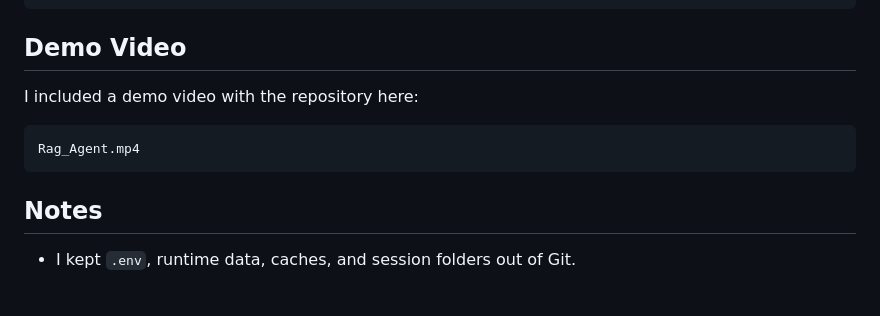
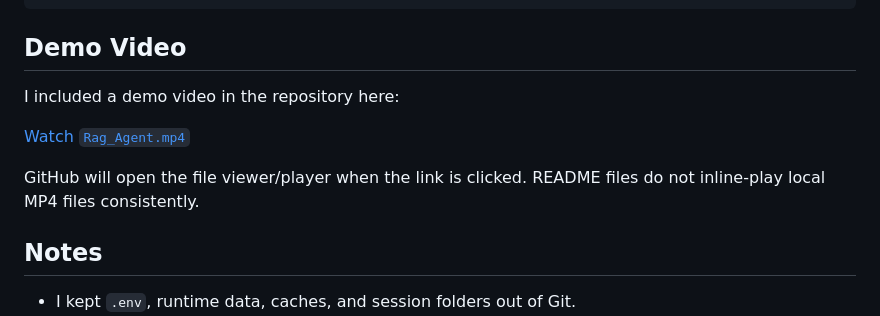
Before and after one commit to premanand8800/-Context-Aware-RAG-Chatbot-Using-LangGraph, a Markdown page: README.md, the part around the change. Rendered like a GitHub page; blank space fills up the shorter version.

Commit message:
Fix demo video link in README

````diff
--- a/README.md
+++ b/README.md
@@ -128,11 +128,11 @@ https://hub.docker.com/r/premanandpathak/rag-research-agent
 
 ## Demo Video
 
-I included a demo video with the repository here:
+I included a demo video in the repository here:
 
-```text
-Rag_Agent.mp4
-```
+[Watch `Rag_Agent.mp4`](./Rag_Agent.mp4)
+
+GitHub will open the file viewer/player when the link is clicked. README files do not inline-play local MP4 files consistently.
 
 ## Notes
 
````
